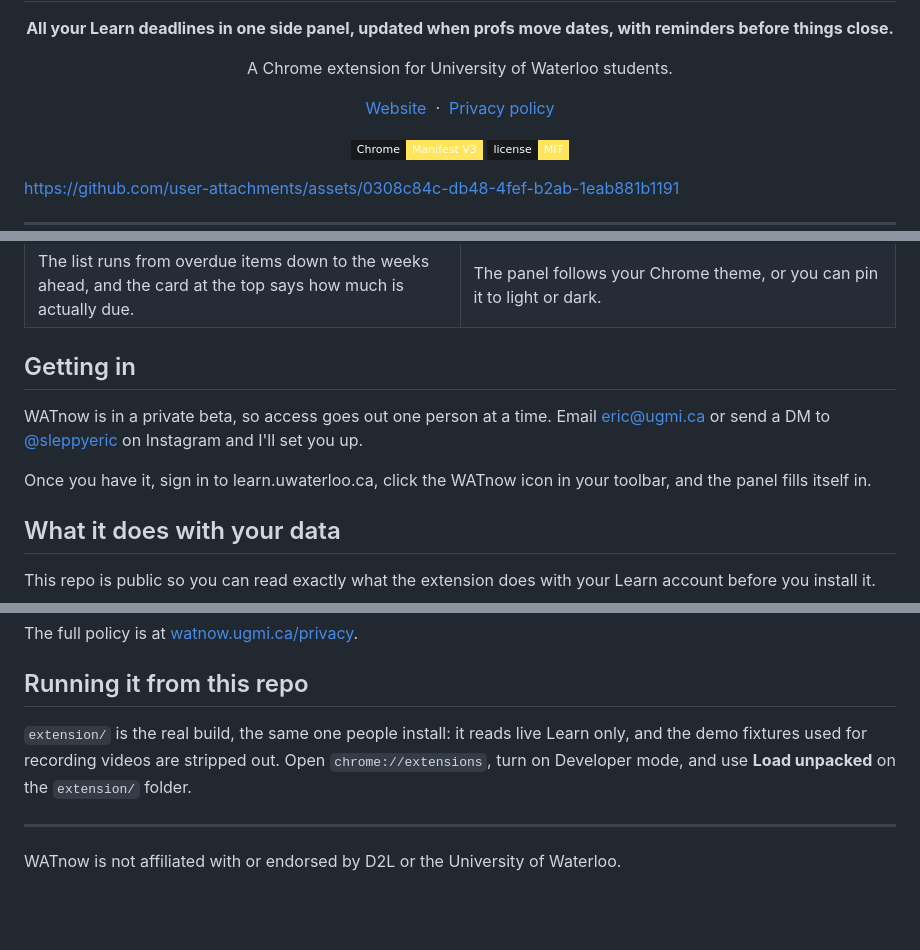
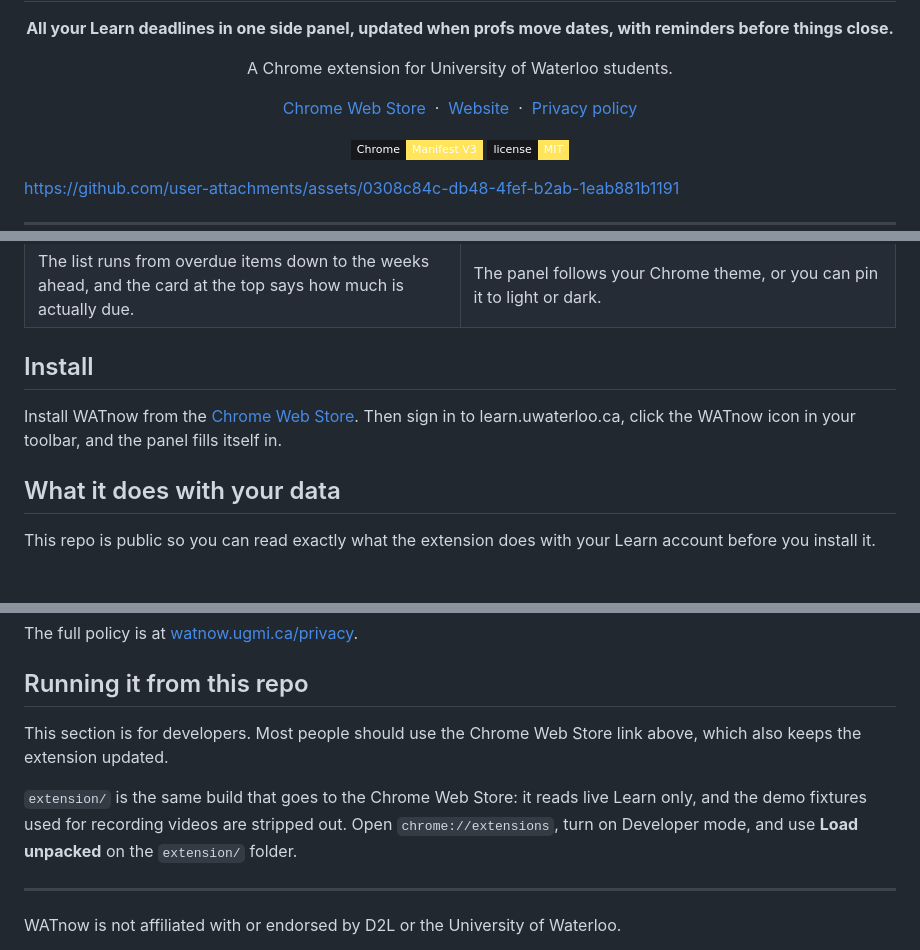
Before and after one commit to EricJujianZou/watnow, a Markdown page: README.md, 3 parts joined by grey strips. Drawn GitHub-style; badges without logos; blank space fills up the shorter version.

Commit message:
README points visitors to the Chrome Web Store to install WATnow
The title badge and the links row now go to the Chrome Web Store listing
instead of the waitlist. The private beta section is replaced by an Install
section with the store link, and loading unpacked from source is labeled
as the developer option.

Co-Authored-By: Claude Opus 5.5 (1M context) <noreply@anthropic.com>

```diff
--- a/README.md
+++ b/README.md
@@ -8,7 +8,7 @@
 
 A Chrome extension for University of Waterloo students.
 
-[Website](https://watnow.ugmi.ca) &nbsp;·&nbsp; [Privacy policy](https://watnow.ugmi.ca/privacy/)
+[Chrome Web Store](https://chromewebstore.google.com/detail/watnow/iikileknbmejmkaonlhkjkpbfnkidibh) &nbsp;·&nbsp; [Website](https://watnow.ugmi.ca) &nbsp;·&nbsp; [Privacy policy](https://watnow.ugmi.ca/privacy/)
 
 ![manifest v3](https://img.shields.io/badge/Chrome-Manifest_V3-FFE45C?style=flat-square&labelColor=17181C)
 ![license](https://img.shields.io/badge/license-MIT-FFE45C?style=flat-square&labelColor=17181C)
@@ -48,11 +48,9 @@ https://github.com/user-attachments/assets/0308c84c-db48-4fef-b2ab-1eab881b1191
 </table>
 
 
-## Getting in
+## Install
 
-WATnow is in a private beta, so access goes out one person at a time. Email [eric@ugmi.ca](mailto:eric@ugmi.ca) or send a DM to [@sleppyeric](https://www.instagram.com/sleppyeric/) on Instagram and I'll set you up.
-
-Once you have it, sign in to learn.uwaterloo.ca, click the WATnow icon in your toolbar, and the panel fills itself in.
+Install WATnow from the [Chrome Web Store](https://chromewebstore.google.com/detail/watnow/iikileknbmejmkaonlhkjkpbfnkidibh). Then sign in to learn.uwaterloo.ca, click the WATnow icon in your toolbar, and the panel fills itself in.
 
 ## What it does with your data
 
@@ -67,7 +65,9 @@ The full policy is at [watnow.ugmi.ca/privacy](https://watnow.ugmi.ca/privacy/).
 
 ## Running it from this repo
 
-`extension/` is the real build, the same one people install: it reads live Learn only, and the demo fixtures used for recording videos are stripped out. Open `chrome://extensions`, turn on Developer mode, and use **Load unpacked** on the `extension/` folder.
+This section is for developers. Most people should use the Chrome Web Store link above, which also keeps the extension updated.
+
+`extension/` is the same build that goes to the Chrome Web Store: it reads live Learn only, and the demo fixtures used for recording videos are stripped out. Open `chrome://extensions`, turn on Developer mode, and use **Load unpacked** on the `extension/` folder.
 
 ---
 
```
Also changed, not shown: other parts of README.md (+1 -1 lines).
